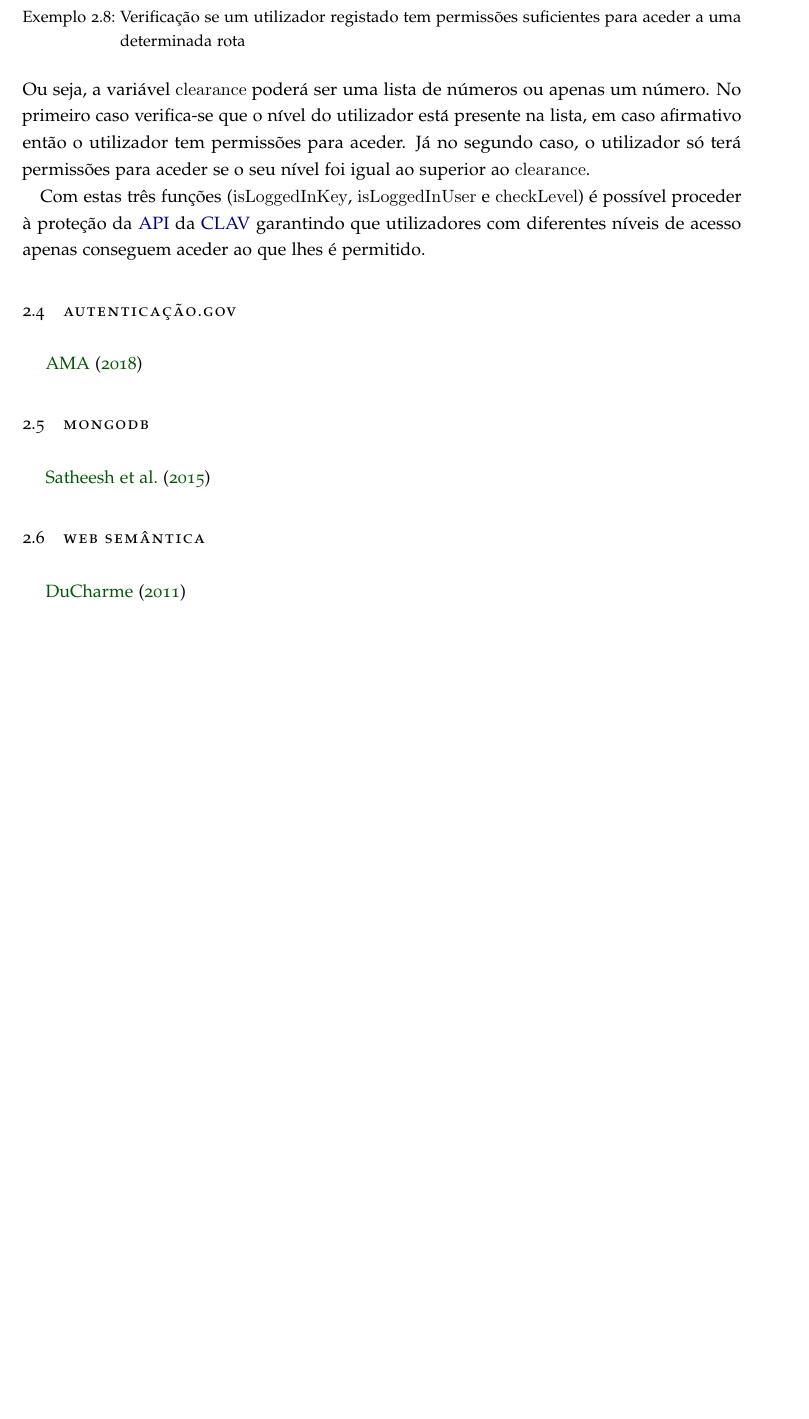
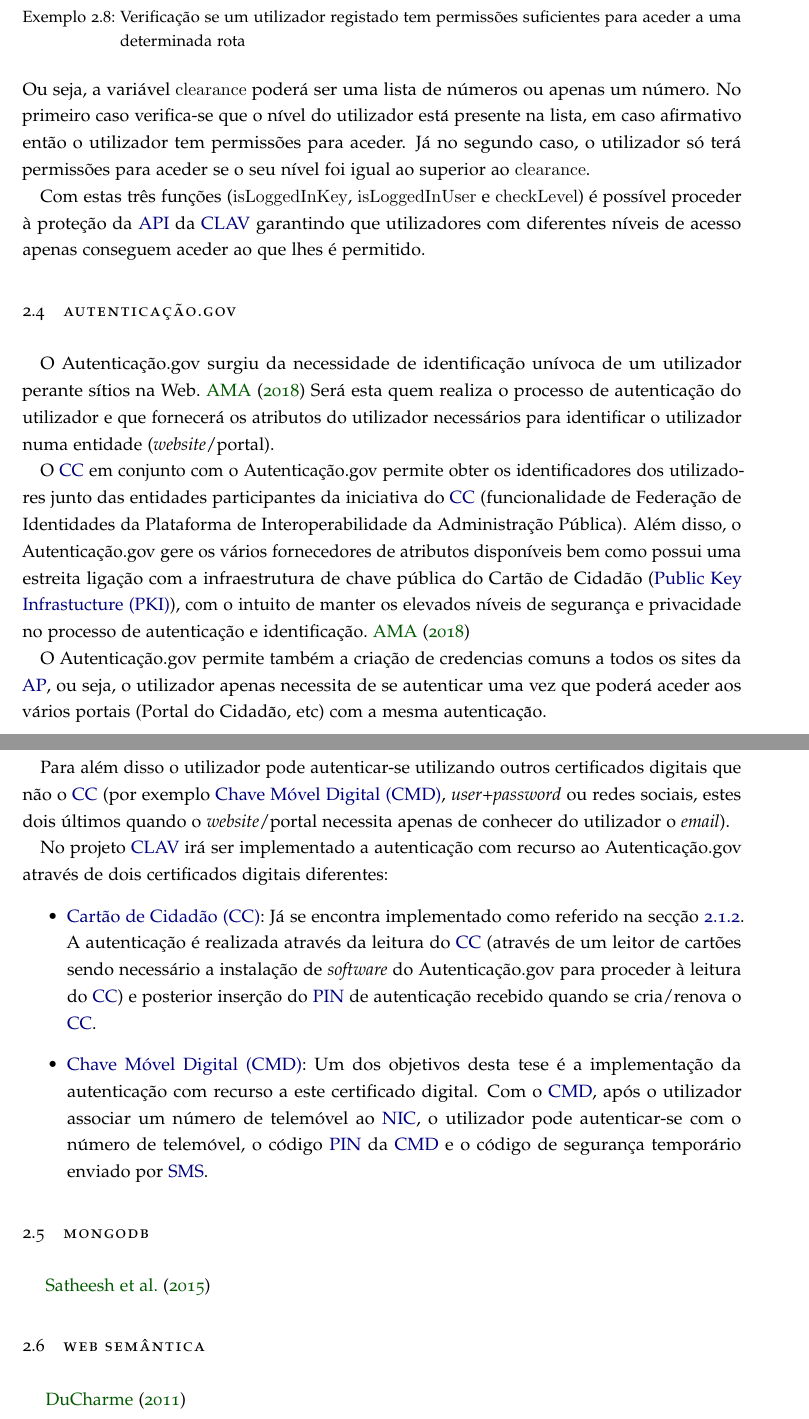
Before and after one commit to jcm300/masters_dissertation, a LaTeX thesis (RPD/dissertation.tex, which reads RPD/chapters/05_estado_da_arte.tex, RPD/chapters/glossary_acronyms.tex, RPD/dissertation.sty): part of page 27 of 32 before the commit and two parts of pages 27 and 28 of 33 after it, the two joined at a grey line, cut so that both start at the same text, the shorter picture padded with empty space. Compiled offline with pdfLaTeX.

Commit message:
More progress in state of art: autenticacao.gov

```diff
--- a/RPD/chapters/05_estado_da_arte.tex
+++ b/RPD/chapters/05_estado_da_arte.tex
@@ -473,7 +473,21 @@ Com estas três funções (\texttt{isLoggedInKey}, \texttt{isLoggedInUser} e \te
 %\section{Headers do HTTP}
 
 \section{Autenticação.gov}
-~\cite{agov}
+O Autenticação.gov surgiu da necessidade de identificação unívoca de um utilizador perante sítios na Web.~\cite{agov} Será esta quem realiza o processo de autenticação do utilizador e que fornecerá os atributos do utilizador necessários para identificar o utilizador numa entidade (\textit{website}/portal).
+
+O \acrshort{cc} em conjunto com o Autenticação.gov permite obter os identificadores dos utilizadores junto das entidades participantes da iniciativa do \acrshort{cc} (funcionalidade de Federação de Identidades da Plataforma de Interoperabilidade da Administração Pública). Além disso, o Autenticação.gov gere os vários fornecedores de atributos disponíveis bem como possui uma estreita ligação com a infraestrutura de chave pública do Cartão de Cidadão (\acrfull{pki}), com o intuito de manter os elevados níveis de segurança e privacidade no processo de autenticação e identificação.~\cite{agov}
+
+O Autenticação.gov permite também a criação de credencias comuns a todos os sites da \acrshort{ap}, ou seja, o utilizador apenas necessita de se autenticar uma vez que poderá aceder aos vários portais (Portal do Cidadão, etc) com a mesma autenticação.
+
+Para além disso o utilizador pode autenticar-se utilizando outros certificados digitais que não o \acrshort{cc} (por exemplo \acrfull{cmd}, \textit{user+password} ou redes sociais, estes dois últimos quando o \textit{website}/portal necessita apenas de conhecer do utilizador o \textit{email}).
+
+No projeto \acrshort{clav} irá ser implementado a autenticação com recurso ao Autenticação.gov através de dois certificados digitais diferentes:
+\begin{itemize}
+    \item \acrfull{cc}: Já se encontra implementado como referido na secção~\ref{sec:autenticacao}. A autenticação é realizada através da leitura do \acrshort{cc} (através de um leitor de cartões sendo necessário a instalação de \textit{software} do Autenticação.gov para proceder à leitura do \acrshort{cc}) e posterior inserção do \acrshort{pin} de autenticação recebido quando se cria/renova o \acrshort{cc}.
+    \item \acrfull{cmd}: Um dos objetivos desta tese é a implementação da autenticação com recurso a este certificado digital. Com o \acrshort{cmd}, após o utilizador associar um número de telemóvel ao \acrshort{nic}, o utilizador pode autenticar-se com o número de telemóvel, o código \acrshort{pin} da \acrshort{cmd} e o código de segurança temporário enviado por \acrshort{sms}.
+\end{itemize}
+
+%TODO: acabar autenticacao.gov
 
 %TODO
 %\section{exceljs}
--- a/RPD/chapters/glossary_acronyms.tex
+++ b/RPD/chapters/glossary_acronyms.tex
@@ -52,3 +52,7 @@
 \newacronym{saml}{SAML}{Security Assertion Markup Language}
 \newacronym{aead}{AEAD}{Authenticated Encryption with Additional Data}
 \newacronym{ietf}{IETF}{Internet Engineering Task Force}
+\newacronym{cmd}{CMD}{Chave Móvel Digital}
+\newacronym{pki}{PKI}{Public Key Infrastucture}
+\newacronym{pin}{PIN}{Personal Identification Number}
+\newacronym{sms}{SMS}{Short Message Service}
--- a/RPD/dissertation.sty
+++ b/RPD/dissertation.sty
@@ -190,7 +190,7 @@
 }
 
 \lstdefinelanguage{pseudocode}{
-    keywords={function, if, in, then, null, return, while, for, True, False},
+    keywords={function, if, else, in, then, null, return, while, for, True, False},
     morecomment=[l]{//},
     morecomment=[s]{/*}{*/},
     morestring=[b]',
```
Also changed, not shown: RPD/dissertation.pdf, RPD/chapters/05_estado_da_arte.tex (2 more changed lines).
